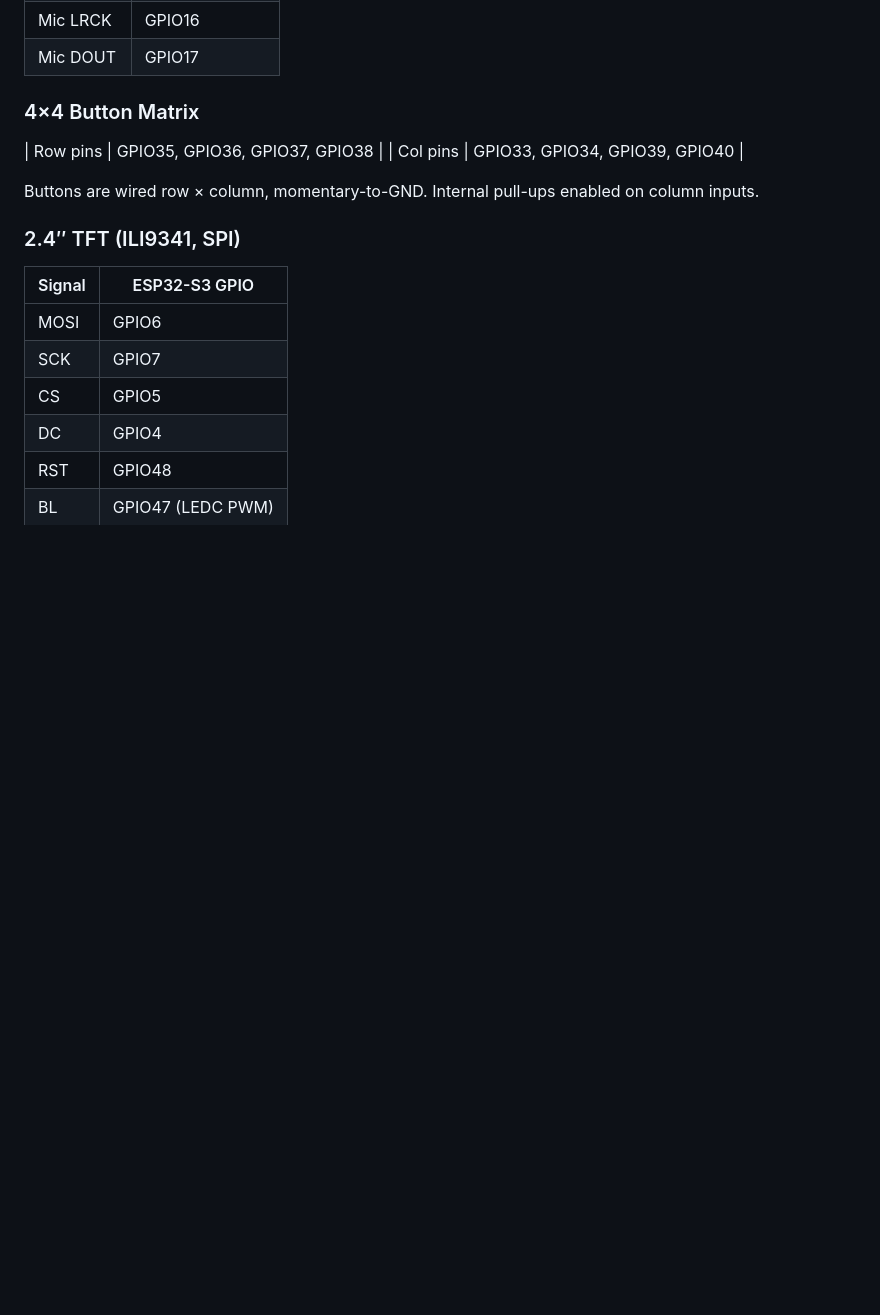
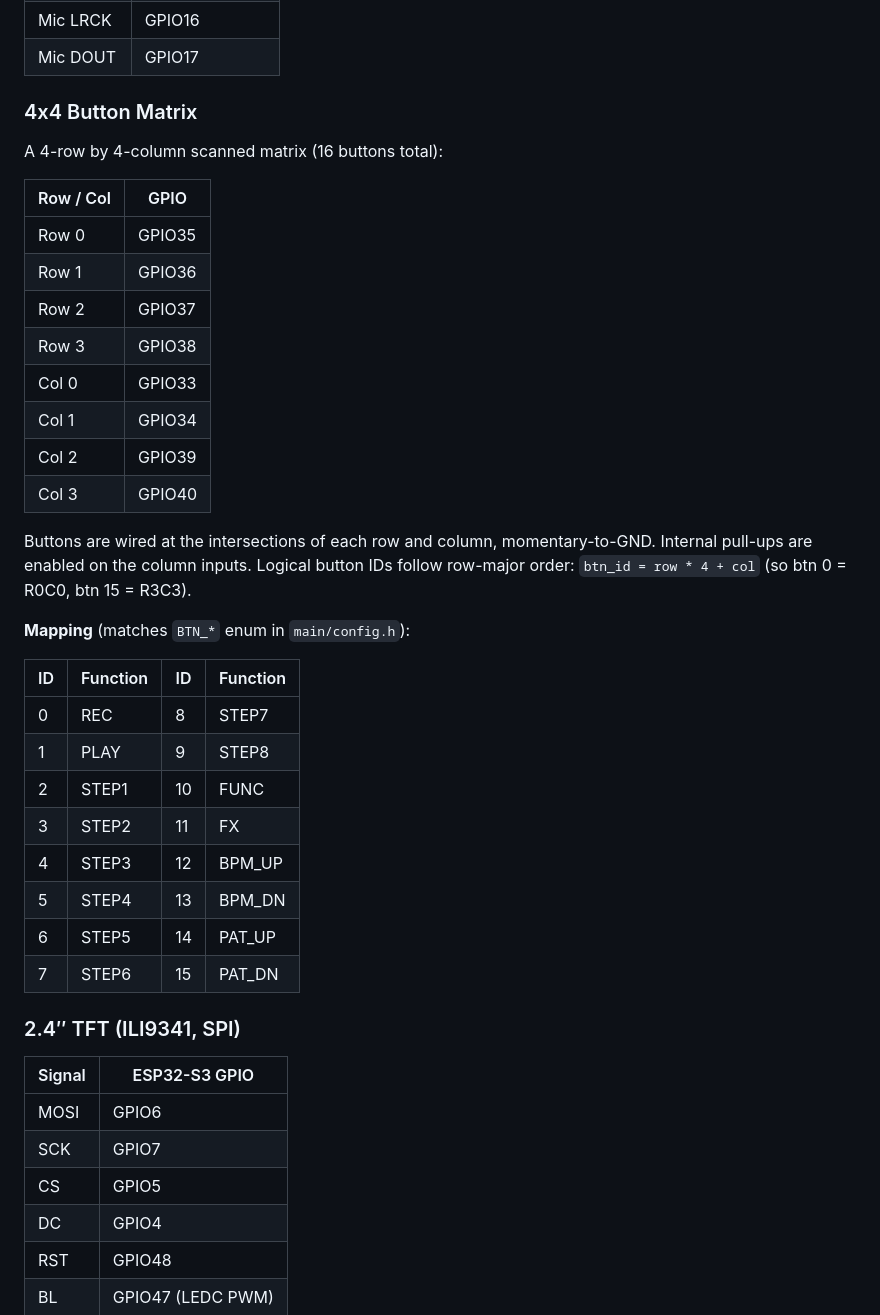
Before and after one commit to incurl/RavinePhoenix.1une.cc, a Markdown page: README.md, the part around the change. Drawn GitHub-style; blank space fills up the shorter version.

Commit message:
Fix 4x4 Button Matrix markdown in README
- Replace U+00D7 multiplication sign with ASCII 'x' for renderer compat
- Expand one-line row/col lists into per-pin table
- Add logical button ID -> function mapping table matching config.h enum

```diff
--- a/README.md
+++ b/README.md
@@ -40,12 +40,35 @@ A complete firmware project that emulates the **Teenage Engineering PO-33 K.O!**
 | Mic LRCK | GPIO16 |
 | Mic DOUT | GPIO17 |
 
-### 4×4 Button Matrix
+### 4x4 Button Matrix
 
-| Row pins | GPIO35, GPIO36, GPIO37, GPIO38 |
-| Col pins | GPIO33, GPIO34, GPIO39, GPIO40 |
+A 4-row by 4-column scanned matrix (16 buttons total):
 
-Buttons are wired row × column, momentary-to-GND. Internal pull-ups enabled on column inputs.
+| Row / Col | GPIO |
+|---|---|
+| Row 0 | GPIO35 |
+| Row 1 | GPIO36 |
+| Row 2 | GPIO37 |
+| Row 3 | GPIO38 |
+| Col 0 | GPIO33 |
+| Col 1 | GPIO34 |
+| Col 2 | GPIO39 |
+| Col 3 | GPIO40 |
+
+Buttons are wired at the intersections of each row and column, momentary-to-GND. Internal pull-ups are enabled on the column inputs. Logical button IDs follow row-major order: `btn_id = row * 4 + col` (so btn 0 = R0C0, btn 15 = R3C3).
+
+**Mapping** (matches `BTN_*` enum in `main/config.h`):
+
+| ID | Function | ID | Function |
+|---|---|---|---|
+| 0  | REC      | 8  | STEP7    |
+| 1  | PLAY     | 9  | STEP8    |
+| 2  | STEP1    | 10 | FUNC     |
+| 3  | STEP2    | 11 | FX       |
+| 4  | STEP3    | 12 | BPM_UP   |
+| 5  | STEP4    | 13 | BPM_DN   |
+| 6  | STEP5    | 14 | PAT_UP   |
+| 7  | STEP6    | 15 | PAT_DN   |
 
 ### 2.4″ TFT (ILI9341, SPI)
 
```
